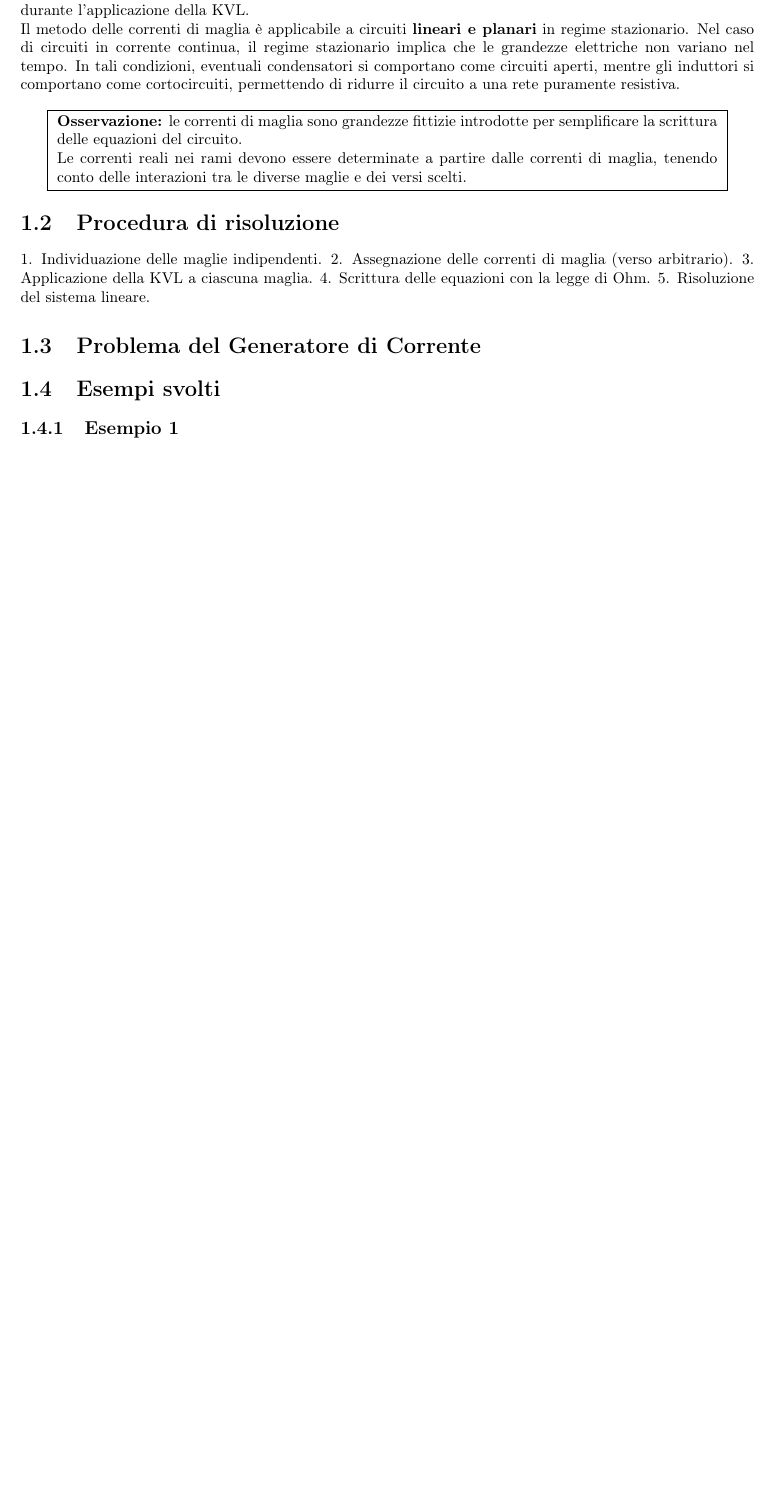
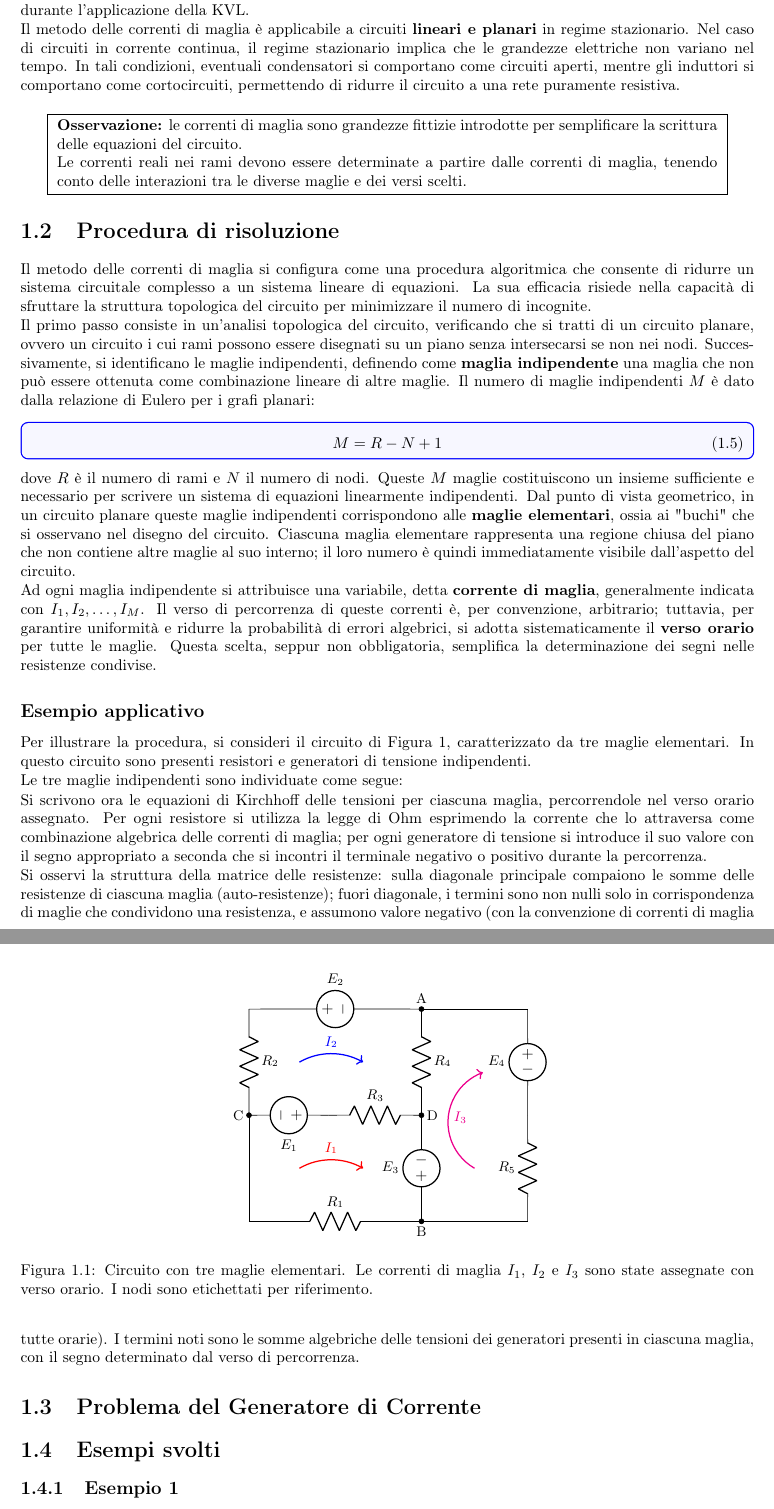
Before and after one commit to Beernardis/Dispense_Elettronica, a LaTeX book (MetodiRisolutiviReti/Metodi_DC/_main.tex, which reads MetodiRisolutiviReti/Metodi_DC/1_Correnti_Maglia.tex): part of page 6 of 15 before the commit and two parts of pages 6 and 7 of 17 after it, the two joined at a grey line, cut so that both start at the same text, the shorter picture padded with empty space. Compiled offline with pdfLaTeX.

Commit message:
Rename Metodi_DC files and add mesh chapter
Reorganize MetodiRisolutiviReti/Metodi_DC: add a new numbered chapter file 1_Correnti_Maglia.tex (detailed mesh-current method with circuit example), delete the old Correnti_Maglia.tex, and rename existing chapter files to numbered prefixes (Potenziale_Nodi -> 2_Potenziale_Nodi.tex, PDSDE -> 3_PDSDE.tex, Thévenin -> 4_Thévenin.tex, Norton -> 5_Norton.tex, Millman -> 6_Millman.tex). Also rename main.tex to _main.tex and update its \include statements to reference the new filenames. This change standardizes chapter ordering and filenames for the Metodi_DC module.

```diff
--- /dev/null
+++ b/MetodiRisolutiviReti/Metodi_DC/1_Correnti_Maglia.tex
@@ -0,0 +46,83 @@
+Il segno tra le due correnti dipende dai versi assegnati alle correnti di maglia e dal verso di percorrenza scelto durante l'applicazione della KVL.
+
+Il metodo delle correnti di maglia è applicabile a circuiti \textbf{lineari e planari} in regime stazionario. Nel caso di circuiti in corrente continua, il regime stazionario implica che le grandezze elettriche non variano nel tempo. In tali condizioni, eventuali condensatori si comportano come circuiti aperti, mentre gli induttori si comportano come cortocircuiti, permettendo di ridurre il circuito a una rete puramente resistiva.
+
+\begin{center}
+\fbox{
+\parbox{0.9\textwidth}{
+\textbf{Osservazione:} le correnti di maglia sono grandezze fittizie introdotte per semplificare la scrittura delle equazioni del circuito.
+
+Le correnti reali nei rami devono essere determinate a partire dalle correnti di maglia, tenendo conto delle interazioni tra le diverse maglie e dei versi scelti.
+}
+}
+\end{center}
+
+
+
+\section{Procedura di risoluzione}
+
+Il metodo delle correnti di maglia si configura come una procedura algoritmica che consente di ridurre un sistema circuitale complesso a un sistema lineare di equazioni. La sua efficacia risiede nella capacità di sfruttare la struttura topologica del circuito per minimizzare il numero di incognite.
+
+Il primo passo consiste in un'analisi topologica del circuito, verificando che si tratti di un circuito planare, ovvero un circuito i cui rami possono essere disegnati su un piano senza intersecarsi se non nei nodi. Successivamente, si identificano le maglie indipendenti, definendo come \textbf{maglia indipendente} una maglia che non può essere ottenuta come combinazione lineare di altre maglie. Il numero di maglie indipendenti \(M\) è dato dalla relazione di Eulero per i grafi planari:
+\begin{equation}
+M = R - N + 1
+\label{eq:topologia}
+\end{equation}
+dove \(R\) è il numero di rami e \(N\) il numero di nodi. Queste \(M\) maglie costituiscono un insieme sufficiente e necessario per scrivere un sistema di equazioni linearmente indipendenti. Dal punto di vista geometrico, in un circuito planare queste maglie indipendenti corrispondono alle \textbf{maglie elementari}, ossia ai "buchi" che si osservano nel disegno del circuito. Ciascuna maglia elementare rappresenta una regione chiusa del piano che non contiene altre maglie al suo interno; il loro numero è quindi immediatamente visibile dall'aspetto del circuito.
+
+Ad ogni maglia indipendente si attribuisce una variabile, detta \textbf{corrente di maglia}, generalmente indicata con \(I_1, I_2, \dots, I_M\). Il verso di percorrenza di queste correnti è, per convenzione, arbitrario; tuttavia, per garantire uniformità e ridurre la probabilità di errori algebrici, si adotta sistematicamente il \textbf{verso orario} per tutte le maglie. Questa scelta, seppur non obbligatoria, semplifica la determinazione dei segni nelle resistenze condivise.
+
+\subsection*{Esempio applicativo}
+Per illustrare la procedura, si consideri il circuito di Figura 1, caratterizzato da tre maglie elementari. In questo circuito sono presenti resistori e generatori di tensione indipendenti.
+
+
+\begin{figure}[h]
+\centering
+\begin{circuitikz}[scale=1.2, every node/.style={font=\small}]
+    % Paths, nodes and wires:
+    \draw (0.75, 2) to[american resistor, l_={$R_2$}] (0.75, 4);
+    \draw (2.25, 2) to[american resistor, l={$R_3$}] (4, 2);
+    \draw (4, 4) to[american resistor, l={$R_4$}] (4, 2);
+    \draw (0.75, -0) to[american resistor, l={$R_1$}] (4, -0);
+    \draw (0.75, 2) -- (0.75, -0);
+    \draw (6, 2) to[american resistor, l_={$R_5$}] (6, 0);
+    \draw (4, -0) -- (6, -0);
+    \draw (4, 4) -- (6, 4);
+    \draw (0.75, 4) to[american voltage source, l={$E_2$}] (4, 4);
+    \draw (2.25, 2) to[american voltage source, l={$E_1$}] (0.75, 2);
+    \draw (4, -0) to[american voltage source, l={$E_3$}] (4, 2);
+    \draw (6, 4) to[american voltage source, l_={$E_4$}] (6, 2);
+    % Etichette dei nodi (opzionali, per chiarezza)
+
+    \node[circ] at (4, 4){};
+    \node at (4,4) [above] {A};
+	\node[circ] at (4, 0){};
+    \node at (4,0) [below] {B};
+    \node[circ] at (0.75, 2){};
+    \node at (0.75,2) [left] {C};
+    \node[circ] at (4, 2){};
+    \node at (4,2) [right] {D};
+    % Frecce delle correnti di maglia (aggiunte manualmente)
+    \draw[->, thick, red] (1.7,1) arc (120:60:1.2) node[midway, above]{$I_1$};
+    \draw[->, thick, blue] (1.7,3) arc (120:60:1.2) node[midway, above]{$I_2$};
+    \draw[->, thick, magenta] (5,1) arc (240:110:1) node[midway, right]{$I_3$};
+\end{circuitikz}
+\caption{Circuito con tre maglie elementari. Le correnti di maglia \(I_1\), \(I_2\) e \(I_3\) sono state assegnate con verso orario. I nodi sono etichettati per riferimento.}
+\label{fig:circuito_esempio}
+\end{figure}
+
+Le tre maglie indipendenti sono individuate come segue:
+
+
+Si scrivono ora le equazioni di Kirchhoff delle tensioni per ciascuna maglia, percorrendole nel verso orario assegnato. Per ogni resistore si utilizza la legge di Ohm esprimendo la corrente che lo attraversa come combinazione algebrica delle correnti di maglia; per ogni generatore di tensione si introduce il suo valore con il segno appropriato a seconda che si incontri il terminale negativo o positivo durante la percorrenza.
+
+
+
+Si osservi la struttura della matrice delle resistenze: sulla diagonale principale compaiono le somme delle resistenze di ciascuna maglia (auto-resistenze); fuori diagonale, i termini sono non nulli solo in corrispondenza di maglie che condividono una resistenza, e assumono valore negativo (con la convenzione di correnti di maglia tutte orarie). I termini noti sono le somme algebriche delle tensioni dei generatori presenti in ciascuna maglia, con il segno determinato dal verso di percorrenza.
+
+
+\section{Problema del Generatore di Corrente}
+
+\section{Esempi svolti}
+
+\subsection{Esempio 1}
```
Also changed, not shown: MetodiRisolutiviReti/Metodi_DC/Correnti_Maglia.tex (deleted, +0 -79 lines), MetodiRisolutiviReti/Metodi_DC/_main.tex (renamed from MetodiRisolutiviReti/Metodi_DC/main.tex, +6 -6 lines), MetodiRisolutiviReti/Metodi_DC/2_Potenziale_Nodi.tex (renamed from MetodiRisolutiviReti/Metodi_DC/Potenziale_Nodi.tex), MetodiRisolutiviReti/Metodi_DC/3_PDSDE.tex (renamed from MetodiRisolutiviReti/Metodi_DC/PDSDE.tex), MetodiRisolutiviReti/Metodi_DC/4_Thévenin.tex (renamed from MetodiRisolutiviReti/Metodi_DC/Thévenin.tex), MetodiRisolutiviReti/Metodi_DC/5_Norton.tex (renamed from MetodiRisolutiviReti/Metodi_DC/Norton.tex), MetodiRisolutiviReti/Metodi_DC/6_Millman.tex (renamed from MetodiRisolutiviReti/Metodi_DC/Millman.tex), MetodiRisolutiviReti/Metodi_DC/1_Correnti_Maglia.tex (49 more changed lines).
